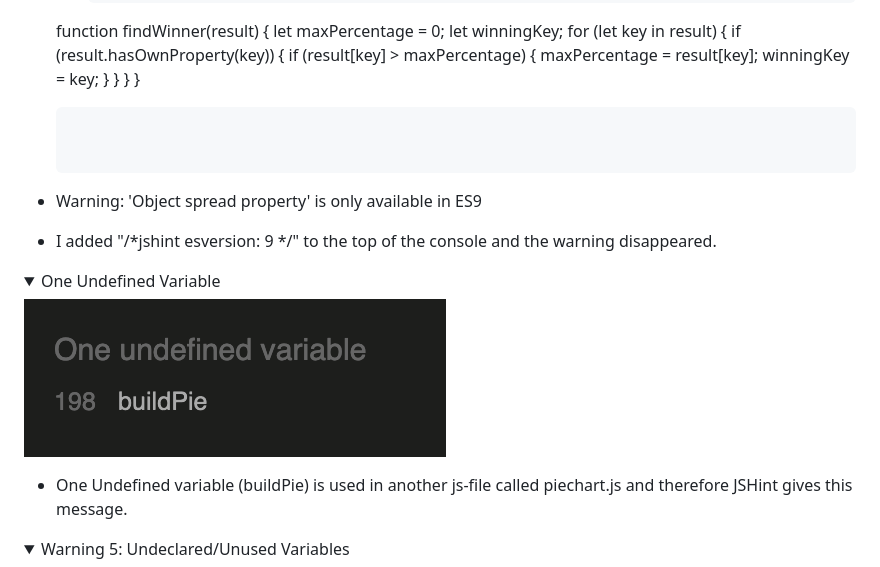
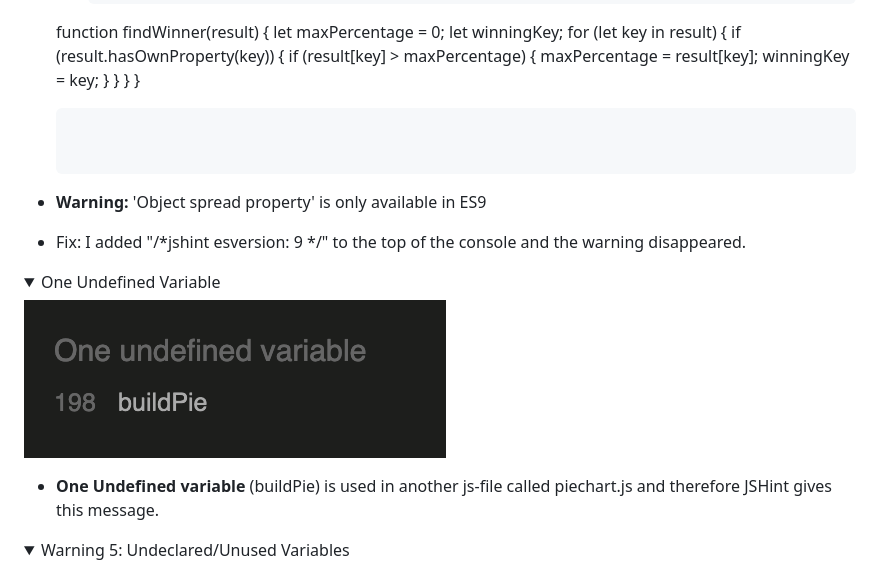
Before and after one commit to christiangoran/child-personality-quiz, a Markdown page: TESTING.md, the part around one of its changes. Rendered like a GitHub page; folded sections open.

Commit message:
Add update to js validation section TESTING.md

````diff
--- a/TESTING.md
+++ b/TESTING.md
@@ -122,18 +122,18 @@ for...in loop without checking whether the object has its own property or the in
       }
     }
   }
-   ```
+    ```
 
 
-- Warning: 'Object spread property' is only available in ES9
+- **Warning:** 'Object spread property' is only available in ES9
 
- - I added "/*jshint esversion: 9 */" to the top of the console and the warning disappeared.
+ - Fix: I added "/*jshint esversion: 9 */" to the top of the console and the warning disappeared.
 
  <details><summary>One Undefined Variable</summary>
 <img src="https://github.com/christiangoran/child-personality-quiz/blob/main/assets/wireframes/jshint-undefined-variable.png">
 </details>
 
-- One Undefined variable (buildPie) is used in another js-file called piechart.js and therefore JSHint gives this message.
+- **One Undefined variable** (buildPie) is used in another js-file called piechart.js and therefore JSHint gives this message.
 
 
 <details><summary>Warning 5: Undeclared/Unused Variables</summary>
````
Also changed, not shown: other parts of TESTING.md (+5 -5 lines).
